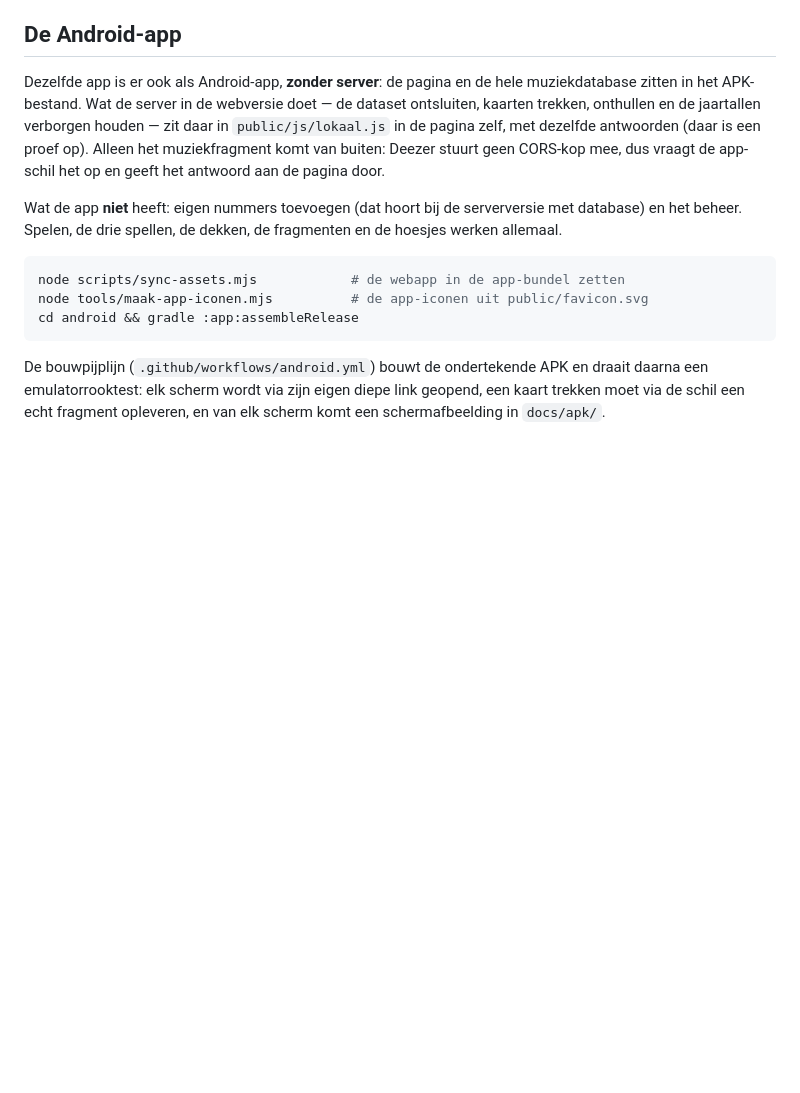
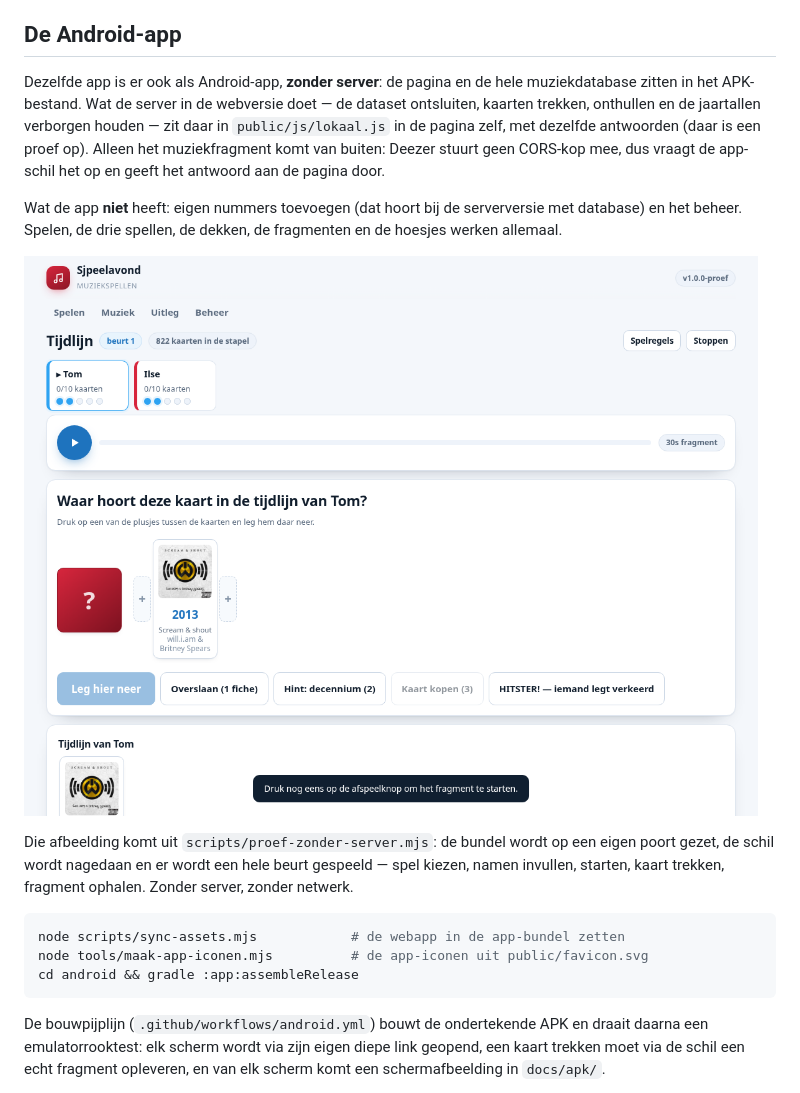
Before and after one commit to Theberas04/sjpeelavond, a Markdown page: README.md, the part around the change. GitHub-like rendering; pictures changed too: docs/img/apk-zonder-server.png (added); blank space fills up the shorter version.

Commit message:
Beeld van de app zonder server in de README

````diff
--- a/README.md
+++ b/README.md
@@ -150,6 +150,12 @@ geen CORS-kop mee, dus vraagt de app-schil het op en geeft het antwoord aan de p
 Wat de app **niet** heeft: eigen nummers toevoegen (dat hoort bij de serverversie met database) en het
 beheer. Spelen, de drie spellen, de dekken, de fragmenten en de hoesjes werken allemaal.
 
+![De app zonder server, een beurt Tijdlijn](docs/img/apk-zonder-server.png)
+
+Die afbeelding komt uit `scripts/proef-zonder-server.mjs`: de bundel wordt op een eigen poort gezet,
+de schil wordt nagedaan en er wordt een hele beurt gespeeld — spel kiezen, namen invullen, starten,
+kaart trekken, fragment ophalen. Zonder server, zonder netwerk.
+
 ```bash
 node scripts/sync-assets.mjs            # de webapp in de app-bundel zetten
 node tools/maak-app-iconen.mjs          # de app-iconen uit public/favicon.svg
````
